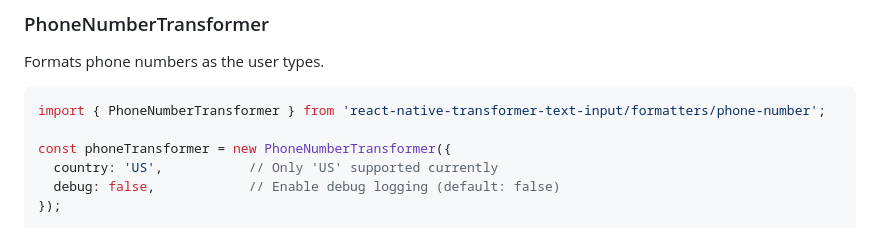
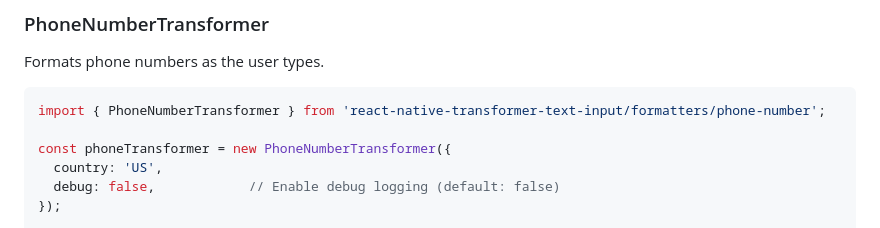
Before and after one commit to AppAndFlow/react-native-transformer-text-input, a Markdown page: README.md, the part around the change. Drawn GitHub-style.

```diff
--- a/README.md
+++ b/README.md
@@ -155,7 +155,7 @@ Formats phone numbers as the user types.
 import { PhoneNumberTransformer } from 'react-native-transformer-text-input/formatters/phone-number';
 
 const phoneTransformer = new PhoneNumberTransformer({
-  country: 'US',           // Only 'US' supported currently
+  country: 'US',
   debug: false,            // Enable debug logging (default: false)
 });
 
```
